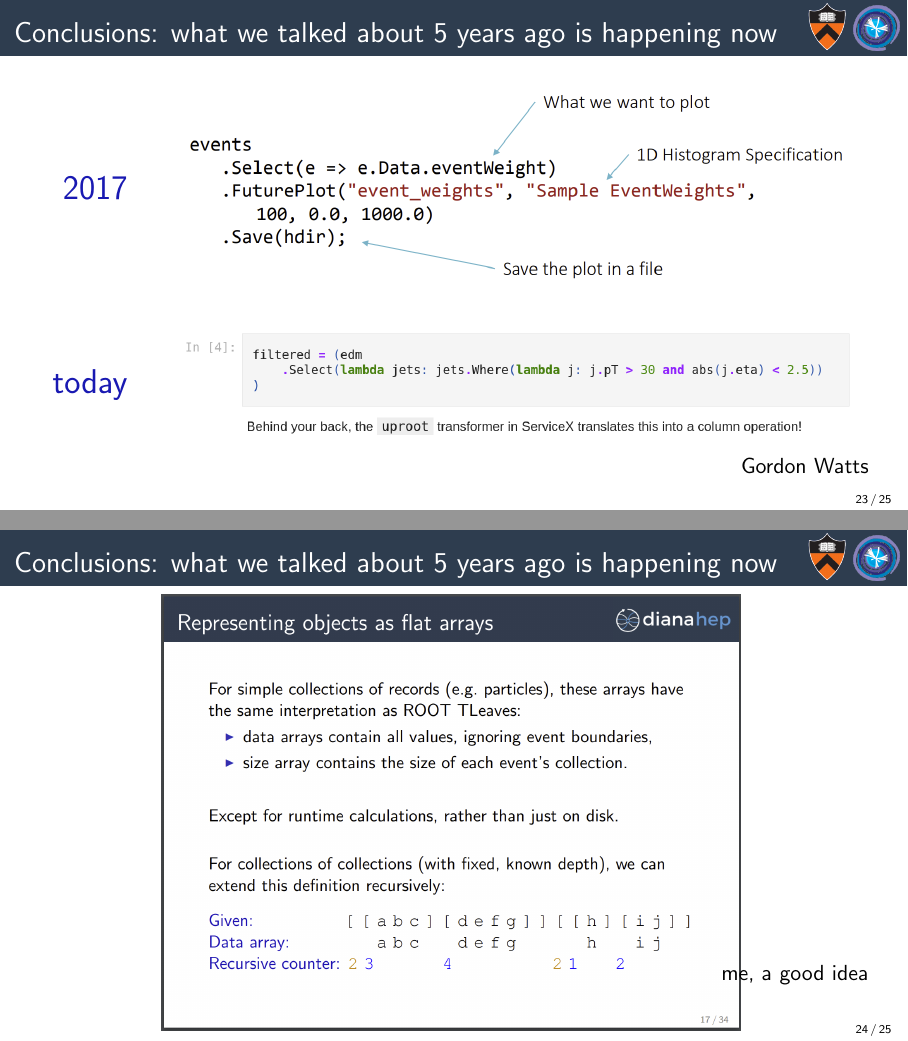
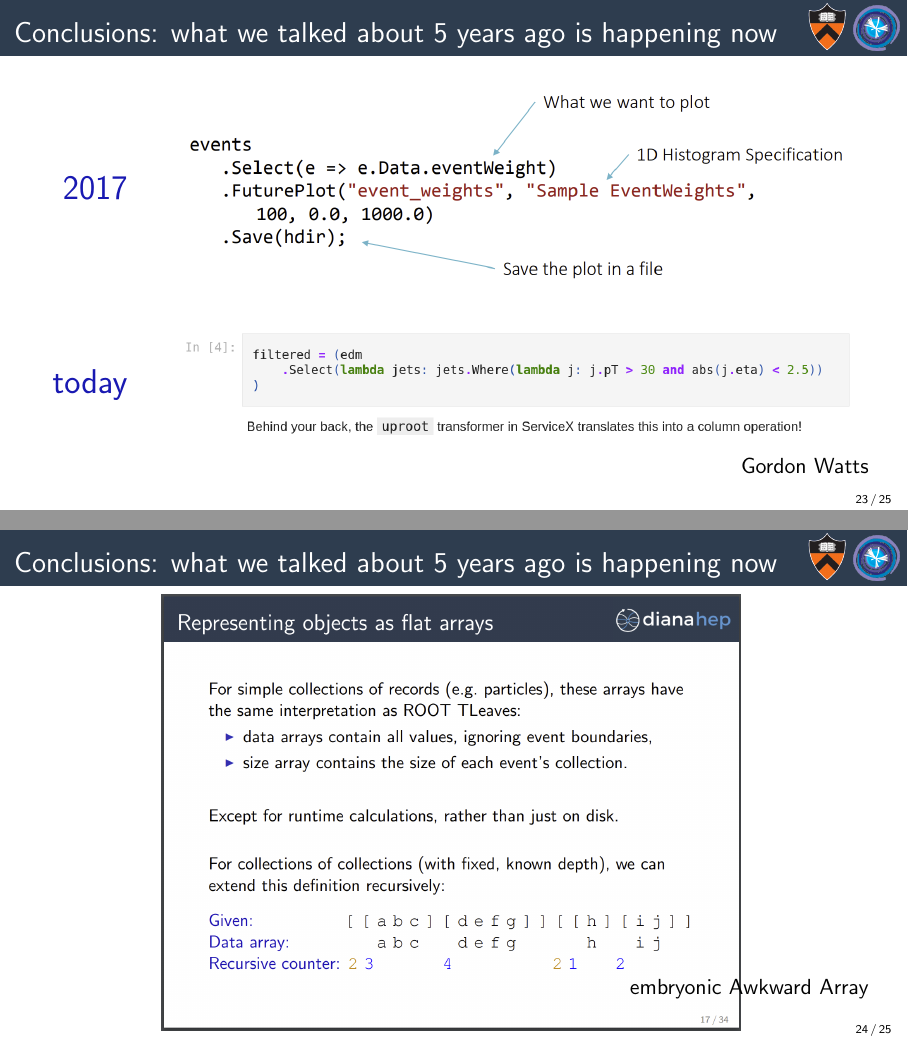
Before and after one commit to jpivarski-talks/2022-05-23-analysis-ux-python-hep, LaTeX slides (main.tex): pages 60 and 61 of 62, joined at a grey line. Compiled offline with pdfLaTeX.

Commit message:
Yeah, it's done.

```diff
--- a/main.tex
+++ b/main.tex
@@ -394,9 +394,9 @@ Reproduce the published plot (in a {\it tutorial})
 \includegraphics[width=0.73\linewidth]{PLOTS/awkward-in-2017.png}
 \end{center}
 
-\vspace{-1.5 cm}
-\hfill \mbox{me, a good idea\hspace{-0.5 cm}}
-\vspace{1.5 cm}
+\vspace{-1.25 cm}
+\hfill \mbox{embryonic Awkward Array\hspace{-0.5 cm}}
+\vspace{1.25 cm}
 \end{frame}
 
 \begin{frame}{Conclusions: what we talked about 5 years ago is happening now}
```
